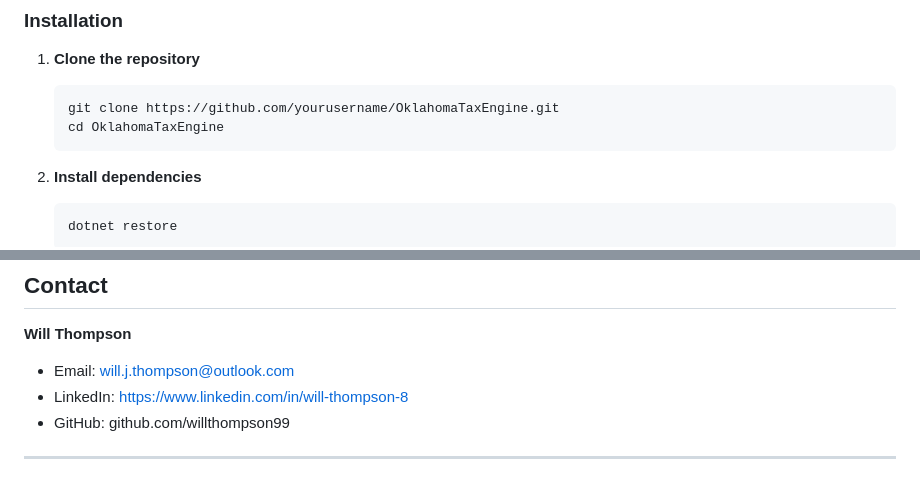
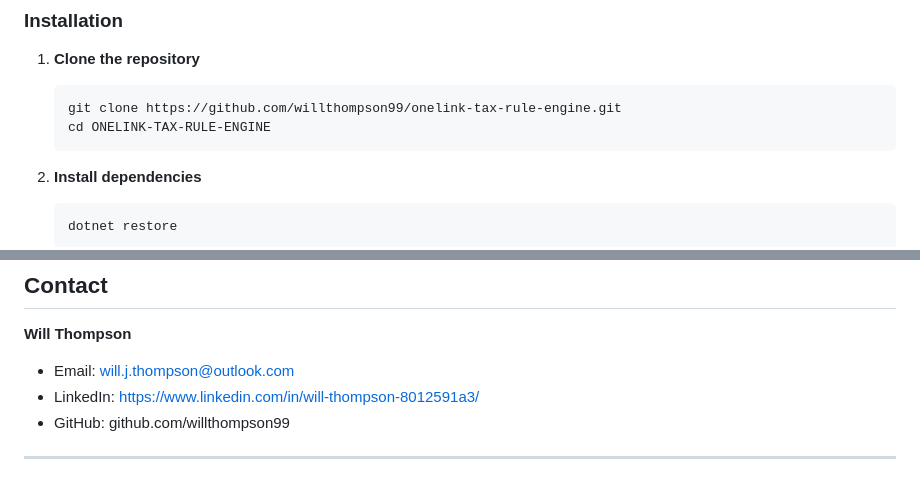
Before and after one commit to Willthompson99/onelink-tax-rule-engine, a Markdown page: README.md, 2 parts joined by grey strips. Drawn GitHub-style.

````diff
--- a/README.md
+++ b/README.md
@@ -13,8 +13,8 @@ A comprehensive tax management system built with ASP.NET Core 8.0, demonstrating
 
 1. **Clone the repository**
    ```bash
-   git clone https://github.com/yourusername/OklahomaTaxEngine.git
-   cd OklahomaTaxEngine
+   git clone https://github.com/willthompson99/onelink-tax-rule-engine.git
+   cd ONELINK-TAX-RULE-ENGINE
    ```
 
 2. **Install dependencies**
@@ -200,7 +200,7 @@ This project demonstrates:
 
 **Will Thompson**
 - Email: will.j.thompson@outlook.com
-- LinkedIn: https://www.linkedin.com/in/will-thompson-8
+- LinkedIn: https://www.linkedin.com/in/will-thompson-8012591a3/
 - GitHub: github.com/willthompson99
 
 ---
````
